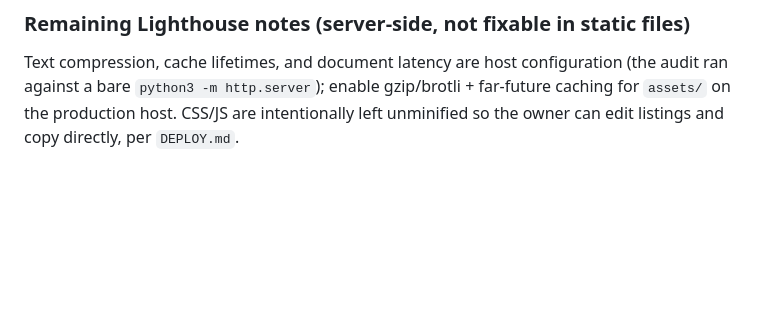
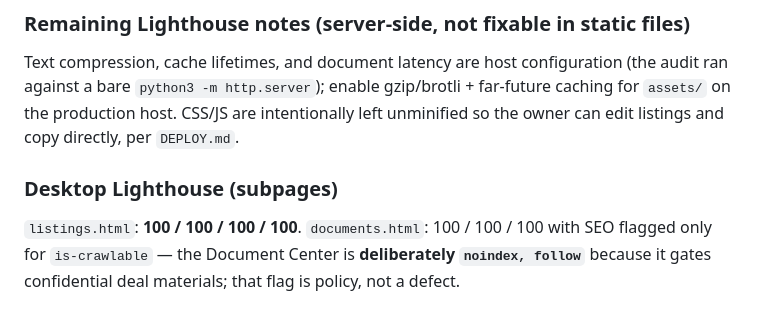
Before and after one commit to TirthAmin/Tirth-Amin, a Markdown page: GRADE.md, the part around the change. Drawn GitHub-style; blank space fills up the shorter version.

Commit message:
Document desktop Lighthouse results and intentional noindex on Document Center
Co-Authored-By: Claude Fable 5 <noreply@anthropic.com>
Claude-Session: https://claude.ai/code/session_01Ya3VkQ8XXuoH66gtM8yzoY

```diff
--- a/GRADE.md
+++ b/GRADE.md
@@ -178,3 +178,10 @@ configuration (the audit ran against a bare `python3 -m http.server`);
 enable gzip/brotli + far-future caching for `assets/` on the production host.
 CSS/JS are intentionally left unminified so the owner can edit listings and
 copy directly, per `DEPLOY.md`.
+
+### Desktop Lighthouse (subpages)
+
+`listings.html`: **100 / 100 / 100 / 100**. `documents.html`: 100 / 100 / 100
+with SEO flagged only for `is-crawlable` — the Document Center is
+**deliberately `noindex, follow`** because it gates confidential deal
+materials; that flag is policy, not a defect.
```
